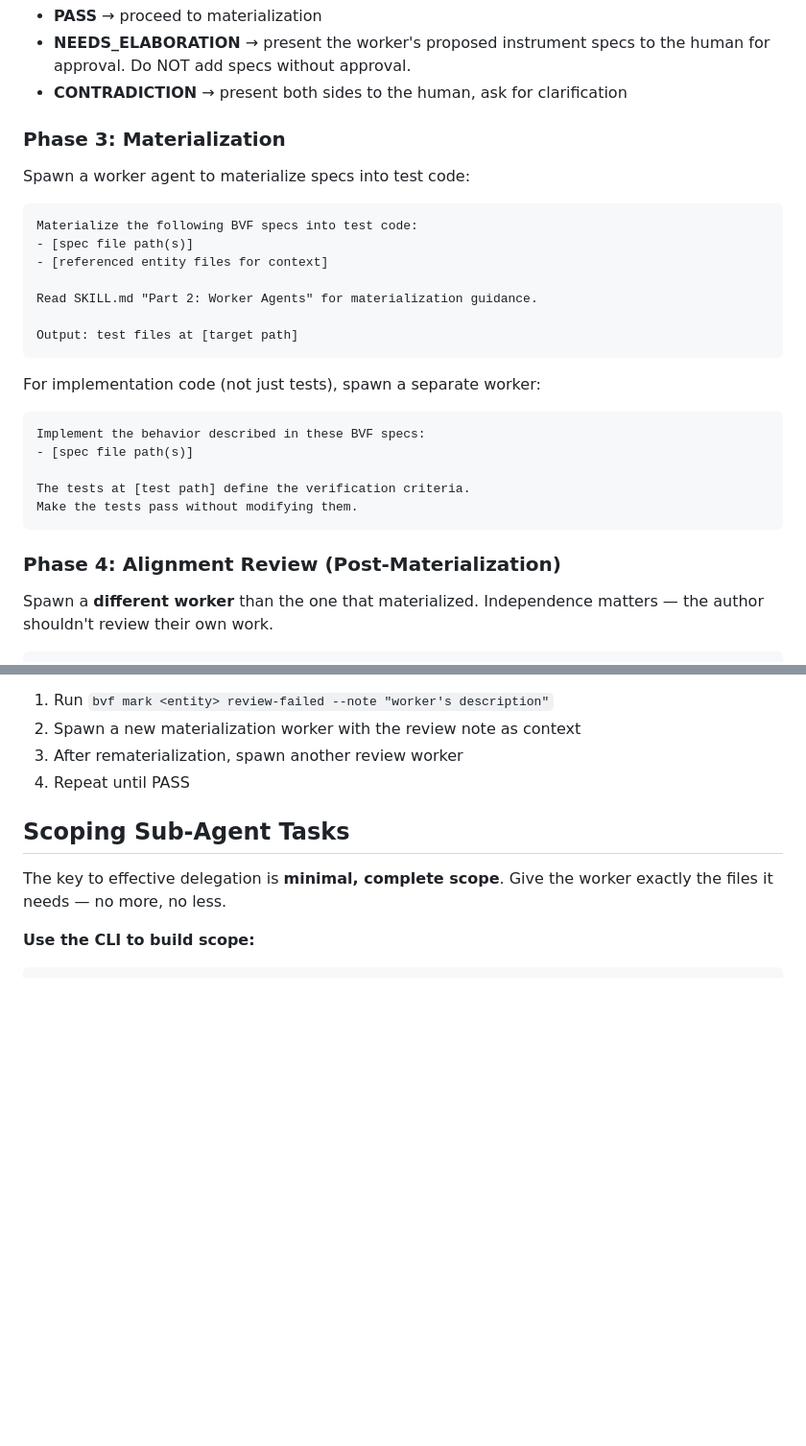
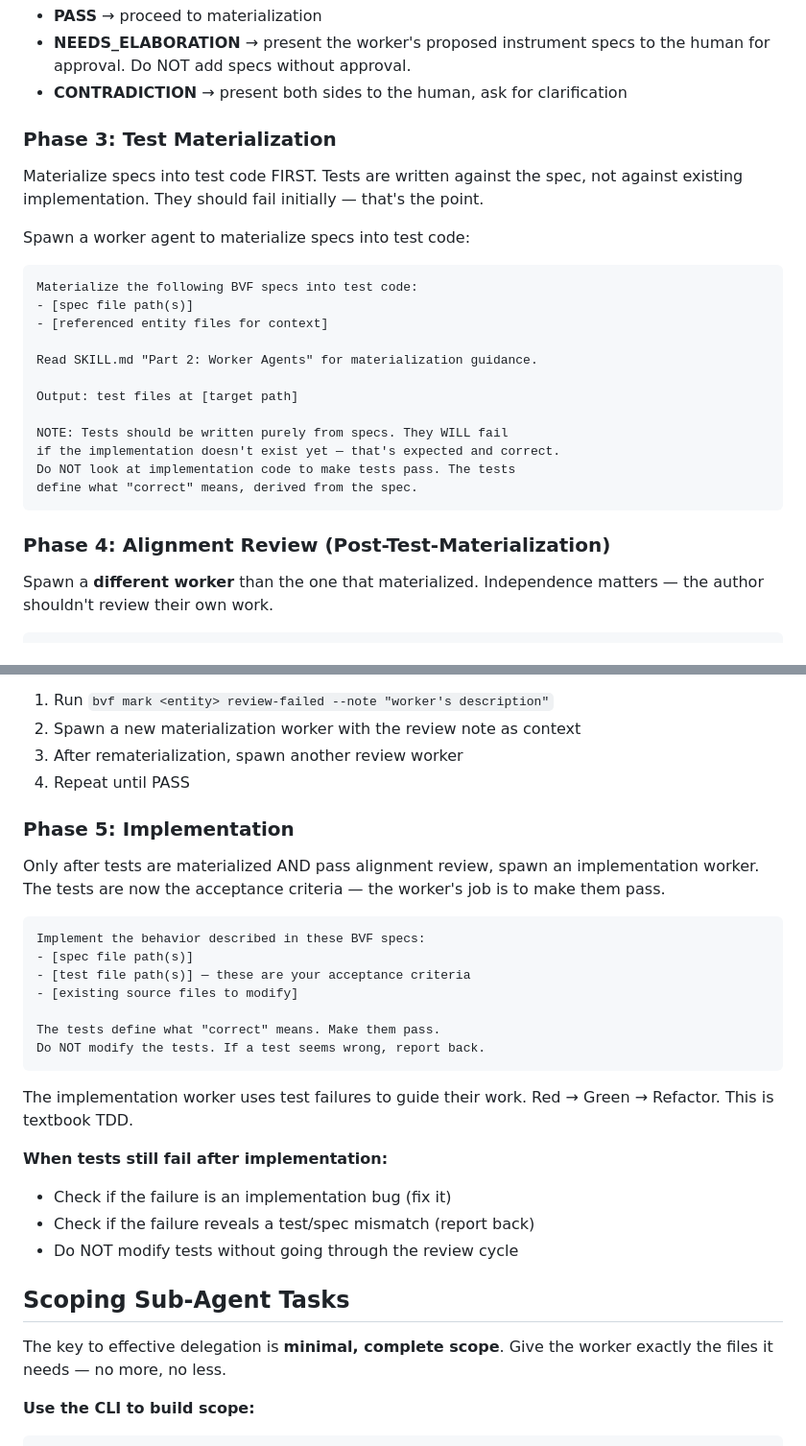
Before and after one commit to manio143/bvf, a Markdown page: SKILL.md, 2 parts joined by grey strips. Shown at 96% size. GitHub-like rendering; blank space fills up the shorter version.

Commit message:
fix: SKILL.md - explicit TDD order: specs → tests → review → implementation

````diff
--- a/SKILL.md
+++ b/SKILL.md
@@ -113,7 +113,11 @@ gets exactly the files it needs. For example:
 - **CONTRADICTION** → present both sides to the human, ask for
   clarification
 
-### Phase 3: Materialization
+### Phase 3: Test Materialization
+
+Materialize specs into test code FIRST. Tests are written against
+the spec, not against existing implementation. They should fail
+initially — that's the point.
 
 Spawn a worker agent to materialize specs into test code:
 
@@ -125,19 +129,14 @@ Materialize the following BVF specs into test code:
 Read SKILL.md "Part 2: Worker Agents" for materialization guidance.
 
 Output: test files at [target path]
+
+NOTE: Tests should be written purely from specs. They WILL fail
+if the implementation doesn't exist yet — that's expected and correct.
+Do NOT look at implementation code to make tests pass. The tests
+define what "correct" means, derived from the spec.
 ```
 
-For implementation code (not just tests), spawn a separate worker:
-
-```
-Implement the behavior described in these BVF specs:
-- [spec file path(s)]
-
-The tests at [test path] define the verification criteria.
-Make the tests pass without modifying them.
-```
-
-### Phase 4: Alignment Review (Post-Materialization)
+### Phase 4: Alignment Review (Post-Test-Materialization)
 
 Spawn a **different worker** than the one that materialized.
 Independence matters — the author shouldn't review their own work.
@@ -159,6 +158,30 @@ Report: PASS or FAIL with specific issues.
 2. Spawn a new materialization worker with the review note as context
 3. After rematerialization, spawn another review worker
 4. Repeat until PASS
+
+### Phase 5: Implementation
+
+Only after tests are materialized AND pass alignment review,
+spawn an implementation worker. The tests are now the acceptance
+criteria — the worker's job is to make them pass.
+
+```
+Implement the behavior described in these BVF specs:
+- [spec file path(s)]
+- [test file path(s)] — these are your acceptance criteria
+- [existing source files to modify]
+
+The tests define what "correct" means. Make them pass.
+Do NOT modify the tests. If a test seems wrong, report back.
+```
+
+The implementation worker uses test failures to guide their work.
+Red → Green → Refactor. This is textbook TDD.
+
+**When tests still fail after implementation:**
+- Check if the failure is an implementation bug (fix it)
+- Check if the failure reveals a test/spec mismatch (report back)
+- Do NOT modify tests without going through the review cycle
 
 ## Scoping Sub-Agent Tasks
 
````
